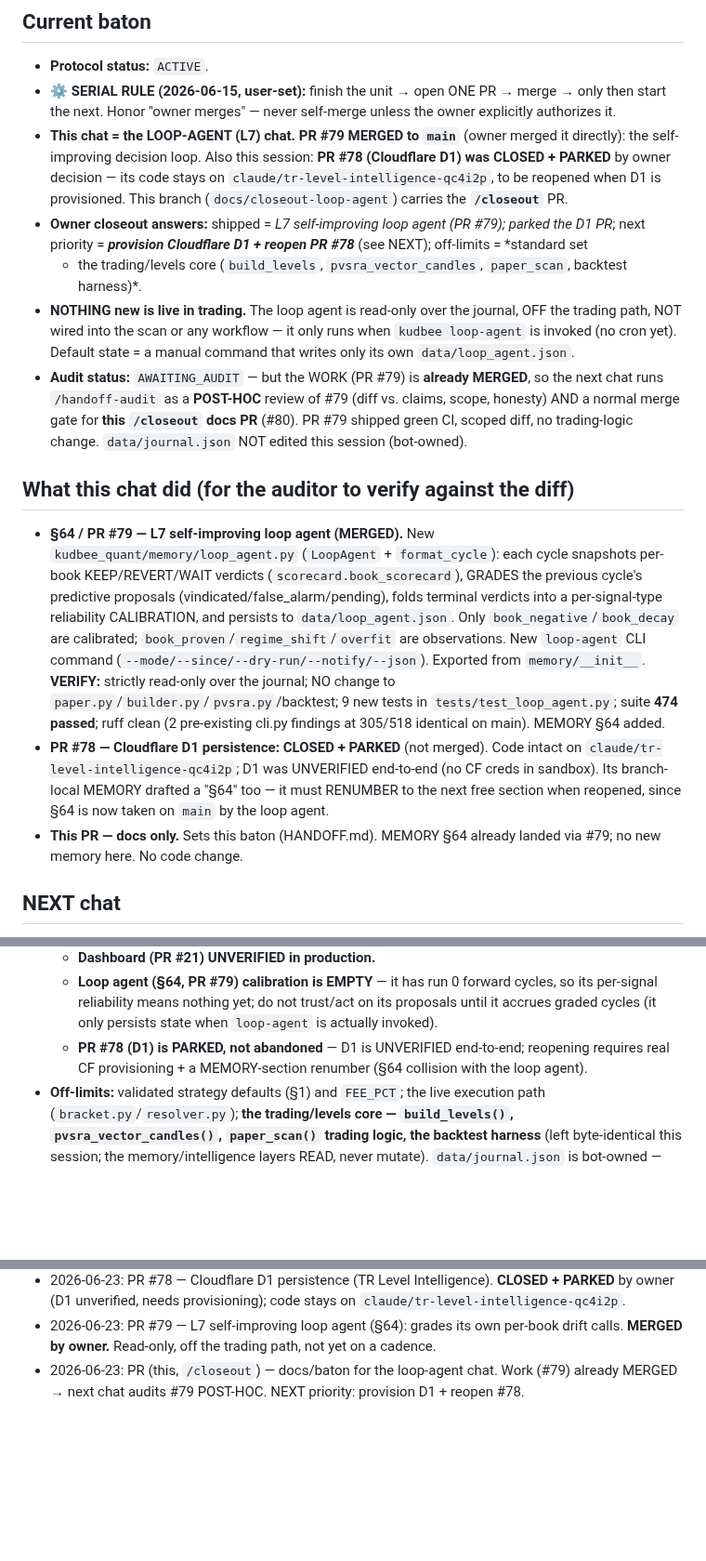
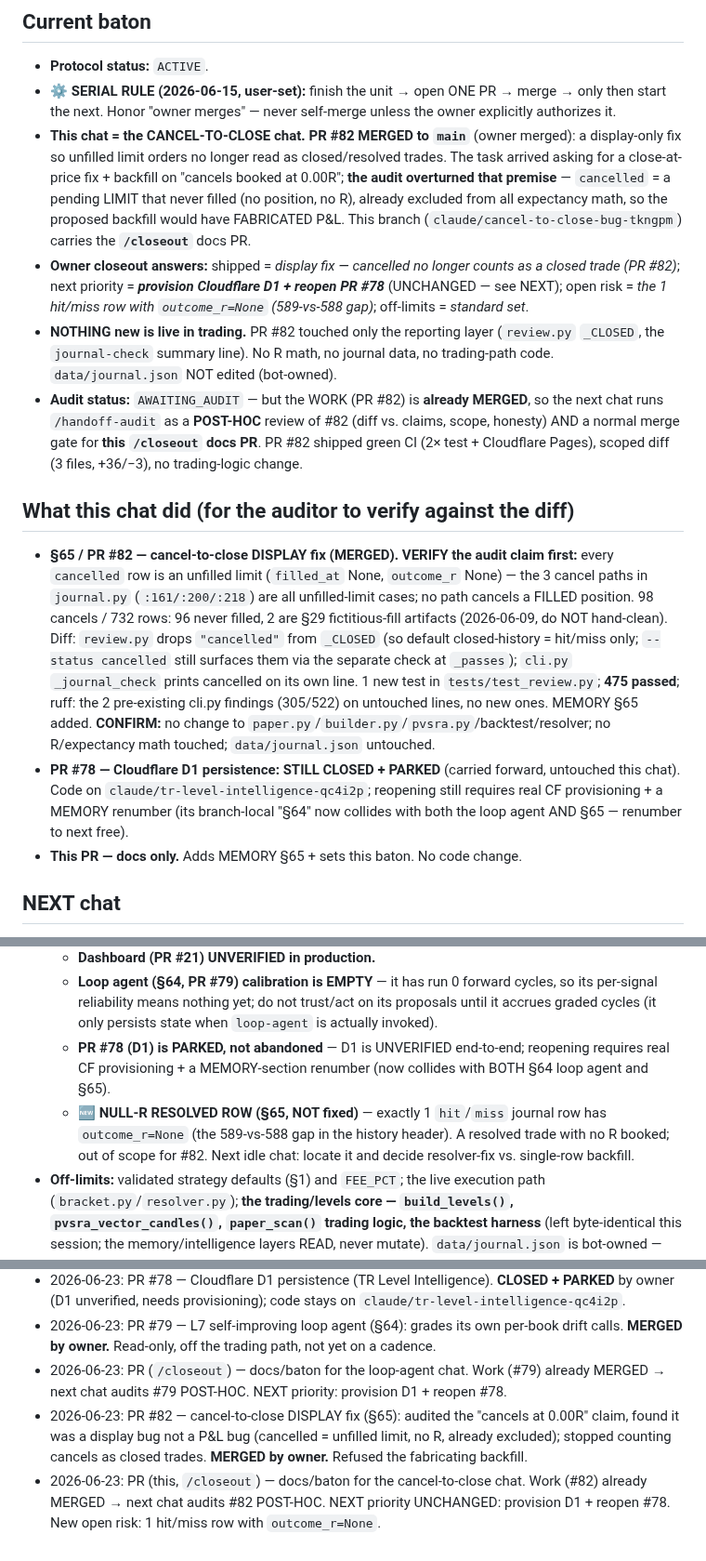
Before and after one commit to KudbeeZero/Kudbee-Quant-Bot-v1.0, a Markdown page: docs/HANDOFF.md, 3 parts joined by grey strips. Shown at 93% size. GitHub-like rendering; blank space fills up the shorter version.

Commit message:
closeout: hand off — cancel-to-close display fix; next = provision D1 + reopen #78 [skip ci]
- MEMORY §65: "cancelled" = an unfilled limit, not a trade — display bug, not
  P&L bug. Audit overturned the task premise; the proposed close-at-price
  backfill would have fabricated P&L on positions that never opened. PR #82
  (merged) is display-only: cancels no longer count as closed/resolved trades.
  Records the still-open null-R hit/miss row (589 vs 588).
- HANDOFF: set the baton for the next chat — POST-HOC audit of #82, next
  priority unchanged (Cloudflare D1 + reopen #78), new open risk = the
  outcome_r=None resolved row.

Co-Authored-By: Claude Opus 4.8 <noreply@anthropic.com>
Claude-Session: https://claude.ai/code/session_0146FWd19NqXuyTqaJgmecAY

```diff
--- a/docs/HANDOFF.md
+++ b/docs/HANDOFF.md
@@ -10,39 +10,40 @@
 - **⚙️ SERIAL RULE (2026-06-15, user-set):** finish the unit → open ONE PR → merge →
   only then start the next. Honor "owner merges" — never self-merge unless the owner explicitly
   authorizes it.
-- **This chat = the LOOP-AGENT (L7) chat.** **PR #79 MERGED to `main`** (owner merged it directly):
-  the self-improving decision loop. Also this session: **PR #78 (Cloudflare D1) was CLOSED + PARKED**
-  by owner decision — its code stays on `claude/tr-level-intelligence-qc4i2p`, to be reopened when
-  D1 is provisioned. This branch (`docs/closeout-loop-agent`) carries the **`/closeout`** PR.
-- **Owner closeout answers:** shipped = *L7 self-improving loop agent (PR #79); parked the D1 PR*;
-  next priority = ***provision Cloudflare D1 + reopen PR #78*** (see NEXT); off-limits = *standard set
-  + the trading/levels core (`build_levels`, `pvsra_vector_candles`, `paper_scan`, backtest harness)*.
-- **NOTHING new is live in trading.** The loop agent is read-only over the journal, OFF the trading
-  path, NOT wired into the scan or any workflow — it only runs when `kudbee loop-agent` is invoked
-  (no cron yet). Default state = a manual command that writes only its own `data/loop_agent.json`.
-- **Audit status:** `AWAITING_AUDIT` — but the WORK (PR #79) is **already MERGED**, so the next chat
-  runs `/handoff-audit` as a **POST-HOC** review of #79 (diff vs. claims, scope, honesty) AND a
-  normal merge gate for **this `/closeout` docs PR** (#80). PR #79 shipped green CI, scoped diff, no
-  trading-logic change. `data/journal.json` NOT edited this session (bot-owned).
+- **This chat = the CANCEL-TO-CLOSE chat.** **PR #82 MERGED to `main`** (owner merged): a
+  display-only fix so unfilled limit orders no longer read as closed/resolved trades. The task
+  arrived asking for a close-at-price fix + backfill on "cancels booked at 0.00R"; **the audit
+  overturned that premise** — `cancelled` = a pending LIMIT that never filled (no position, no R),
+  already excluded from all expectancy math, so the proposed backfill would have FABRICATED P&L.
+  This branch (`claude/cancel-to-close-bug-tkngpm`) carries the **`/closeout`** docs PR.
+- **Owner closeout answers:** shipped = *display fix — cancelled no longer counts as a closed trade
+  (PR #82)*; next priority = ***provision Cloudflare D1 + reopen PR #78*** (UNCHANGED — see NEXT);
+  open risk = *the 1 hit/miss row with `outcome_r=None` (589-vs-588 gap)*; off-limits = *standard set*.
+- **NOTHING new is live in trading.** PR #82 touched only the reporting layer
+  (`review.py` `_CLOSED`, the `journal-check` summary line). No R math, no journal data, no
+  trading-path code. `data/journal.json` NOT edited (bot-owned).
+- **Audit status:** `AWAITING_AUDIT` — but the WORK (PR #82) is **already MERGED**, so the next chat
+  runs `/handoff-audit` as a **POST-HOC** review of #82 (diff vs. claims, scope, honesty) AND a
+  normal merge gate for **this `/closeout` docs PR**. PR #82 shipped green CI (2× test + Cloudflare
+  Pages), scoped diff (3 files, +36/−3), no trading-logic change.
 
 ## What this chat did (for the auditor to verify against the diff)
 
-- **§64 / PR #79 — L7 self-improving loop agent (MERGED).** New `kudbee_quant/memory/loop_agent.py`
-  (`LoopAgent` + `format_cycle`): each cycle snapshots per-book KEEP/REVERT/WAIT verdicts
-  (`scorecard.book_scorecard`), GRADES the previous cycle's predictive proposals
-  (vindicated/false_alarm/pending), folds terminal verdicts into a per-signal-type reliability
-  CALIBRATION, and persists to `data/loop_agent.json`. Only `book_negative`/`book_decay` are
-  calibrated; `book_proven`/`regime_shift`/`overfit` are observations. New `loop-agent` CLI command
-  (`--mode/--since/--dry-run/--notify/--json`). Exported from `memory/__init__`. **VERIFY:** strictly
-  read-only over the journal; NO change to `paper.py`/`builder.py`/`pvsra.py`/backtest; 9 new tests
-  in `tests/test_loop_agent.py`; suite **474 passed**; ruff clean (2 pre-existing cli.py findings at
-  305/518 identical on main). MEMORY §64 added.
-- **PR #78 — Cloudflare D1 persistence: CLOSED + PARKED** (not merged). Code intact on
-  `claude/tr-level-intelligence-qc4i2p`; D1 was UNVERIFIED end-to-end (no CF creds in sandbox). Its
-  branch-local MEMORY drafted a "§64" too — it must RENUMBER to the next free section when reopened,
-  since §64 is now taken on `main` by the loop agent.
-- **This PR — docs only.** Sets this baton (HANDOFF.md). MEMORY §64 already landed via #79; no new
-  memory here. No code change.
+- **§65 / PR #82 — cancel-to-close DISPLAY fix (MERGED).** **VERIFY the audit claim first:** every
+  `cancelled` row is an unfilled limit (`filled_at` None, `outcome_r` None) — the 3 cancel paths in
+  `journal.py` (`:161/:200/:218`) are all unfilled-limit cases; no path cancels a FILLED position.
+  98 cancels / 732 rows: 96 never filled, 2 are §29 fictitious-fill artifacts (2026-06-09, do NOT
+  hand-clean). Diff: `review.py` drops `"cancelled"` from `_CLOSED` (so default closed-history =
+  hit/miss only; `--status cancelled` still surfaces them via the separate check at `_passes`);
+  `cli.py` `_journal_check` prints cancelled on its own line. 1 new test in `tests/test_review.py`;
+  **475 passed**; ruff: the 2 pre-existing cli.py findings (305/522) on untouched lines, no new ones.
+  MEMORY §65 added. **CONFIRM:** no change to `paper.py`/`builder.py`/`pvsra.py`/backtest/resolver;
+  no R/expectancy math touched; `data/journal.json` untouched.
+- **PR #78 — Cloudflare D1 persistence: STILL CLOSED + PARKED** (carried forward, untouched this
+  chat). Code on `claude/tr-level-intelligence-qc4i2p`; reopening still requires real CF
+  provisioning + a MEMORY renumber (its branch-local "§64" now collides with both the loop agent
+  AND §65 — renumber to next free).
+- **This PR — docs only.** Adds MEMORY §65 + sets this baton. No code change.
 
 ## NEXT chat
 
@@ -86,7 +87,10 @@
     per-signal reliability means nothing yet; do not trust/act on its proposals until it accrues
     graded cycles (it only persists state when `loop-agent` is actually invoked).
   - **PR #78 (D1) is PARKED, not abandoned** — D1 is UNVERIFIED end-to-end; reopening requires
-    real CF provisioning + a MEMORY-section renumber (§64 collision with the loop agent).
+    real CF provisioning + a MEMORY-section renumber (now collides with BOTH §64 loop agent and §65).
+  - **🆕 NULL-R RESOLVED ROW (§65, NOT fixed)** — exactly 1 `hit`/`miss` journal row has
+    `outcome_r=None` (the 589-vs-588 gap in the history header). A resolved trade with no R booked;
+    out of scope for #82. Next idle chat: locate it and decide resolver-fix vs. single-row backfill.
 - **Off-limits:** validated strategy defaults (§1) and `FEE_PCT`; the live execution path
   (`bracket.py`/`resolver.py`); **the trading/levels core — `build_levels()`,
   `pvsra_vector_candles()`, `paper_scan()` trading logic, the backtest harness** (left
@@ -131,5 +135,11 @@
   owner (D1 unverified, needs provisioning); code stays on `claude/tr-level-intelligence-qc4i2p`.
 - 2026-06-23: PR #79 — L7 self-improving loop agent (§64): grades its own per-book drift calls.
   **MERGED by owner.** Read-only, off the trading path, not yet on a cadence.
-- 2026-06-23: PR (this, `/closeout`) — docs/baton for the loop-agent chat. Work (#79) already
+- 2026-06-23: PR (`/closeout`) — docs/baton for the loop-agent chat. Work (#79) already
   MERGED → next chat audits #79 POST-HOC. NEXT priority: provision D1 + reopen #78.
+- 2026-06-23: PR #82 — cancel-to-close DISPLAY fix (§65): audited the "cancels at 0.00R" claim,
+  found it was a display bug not a P&L bug (cancelled = unfilled limit, no R, already excluded);
+  stopped counting cancels as closed trades. **MERGED by owner.** Refused the fabricating backfill.
+- 2026-06-23: PR (this, `/closeout`) — docs/baton for the cancel-to-close chat. Work (#82) already
+  MERGED → next chat audits #82 POST-HOC. NEXT priority UNCHANGED: provision D1 + reopen #78.
+  New open risk: 1 hit/miss row with `outcome_r=None`.
```
Also changed, not shown: docs/MEMORY.md (+33 -0 lines).
